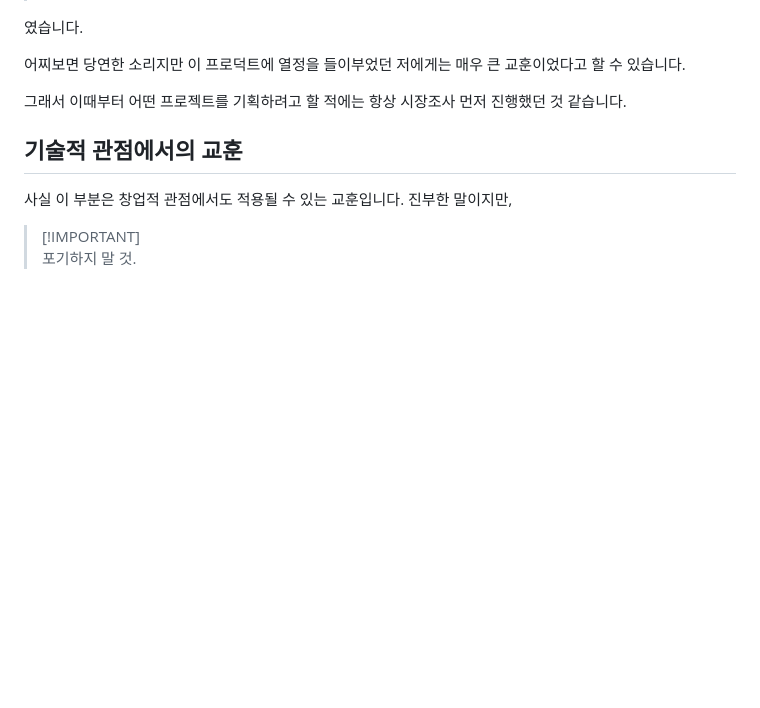
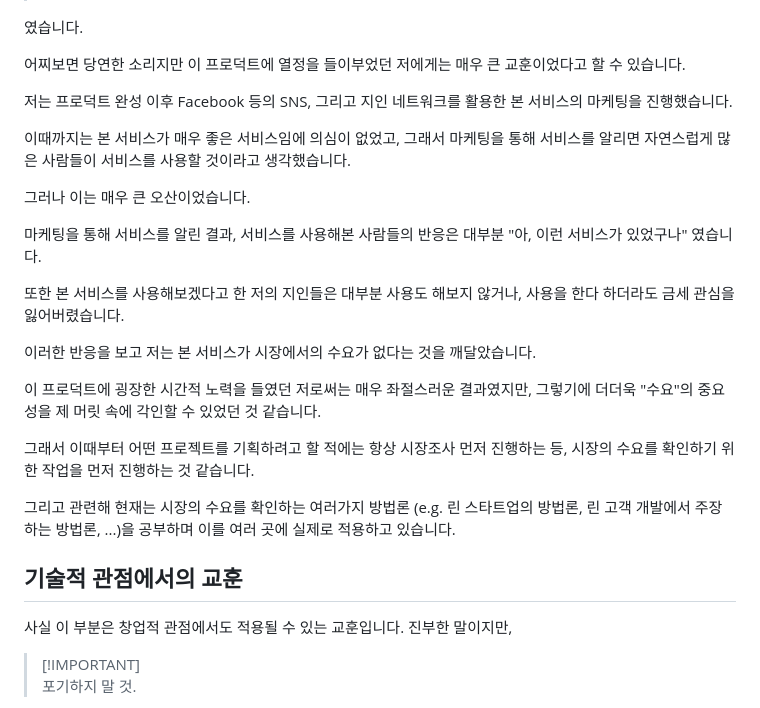
Before and after one commit to 01Joseph-Hwang10/To-Do_Glass, a Markdown page: README.md, the part around the change. Drawn GitHub-style; blank space fills up the shorter version.

```diff
--- a/README.md
+++ b/README.md
@@ -117,7 +117,31 @@ pipenv run python manage.py runserver
 어찌보면 당연한 소리지만 이 프로덕트에 열정을 들이부었던 저에게는 매우 큰 교훈이었다고 할 수 있습니다.
 
 
-그래서 이때부터 어떤 프로젝트를 기획하려고 할 적에는 항상 시장조사 먼저 진행했던 것 같습니다.
+저는 프로덕트 완성 이후 Facebook 등의 SNS, 그리고 지인 네트워크를 활용한 본 서비스의 마케팅을 진행했습니다.
+
+
+이때까지는 본 서비스가 매우 좋은 서비스임에 의심이 없었고, 그래서 마케팅을 통해 서비스를 알리면 자연스럽게 많은 사람들이 서비스를 사용할 것이라고 생각했습니다.
+
+
+그러나 이는 매우 큰 오산이었습니다.
+
+
+마케팅을 통해 서비스를 알린 결과, 서비스를 사용해본 사람들의 반응은 대부분 "아, 이런 서비스가 있었구나" 였습니다.
+
+
+또한 본 서비스를 사용해보겠다고 한 저의 지인들은 대부분 사용도 해보지 않거나, 사용을 한다 하더라도 금세 관심을 잃어버렸습니다.
+
+
+이러한 반응을 보고 저는 본 서비스가 시장에서의 수요가 없다는 것을 깨달았습니다.
+
+
+이 프로덕트에 굉장한 시간적 노력을 들였던 저로써는 매우 좌절스러운 결과였지만, 그렇기에 더더욱 "수요"의 중요성을 제 머릿 속에 각인할 수 있었던 것 같습니다.
+
+
+그래서 이때부터 어떤 프로젝트를 기획하려고 할 적에는 항상 시장조사 먼저 진행하는 등, 시장의 수요를 확인하기 위한 작업을 먼저 진행하는 것 같습니다.
+
+
+그리고 관련해 현재는 시장의 수요를 확인하는 여러가지 방법론 (e.g. 린 스타트업의 방법론, 린 고객 개발에서 주장하는 방법론, ...)을 공부하며 이를 여러 곳에 실제로 적용하고 있습니다.
 
 
 ## 기술적 관점에서의 교훈
```
